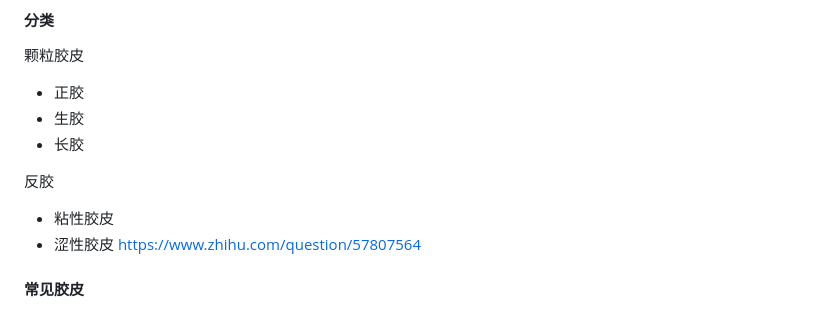
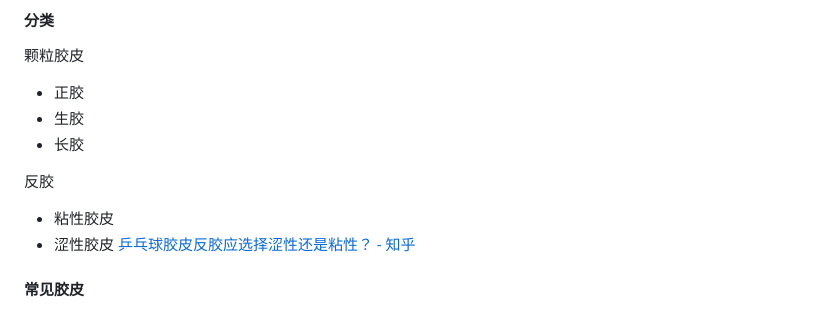
Before and after one commit to zhongkechen/wiki, a Markdown page: 乒乓球.md, the part around the change. GitHub-like rendering.

Commit message:
vault backup: 2023-06-04 14:19:57
Affected files:

```diff
--- a/乒乓球.md
+++ b/乒乓球.md
@@ -31,8 +31,7 @@
 
 反胶
 - 粘性胶皮
-- 涩性胶皮
-https://www.zhihu.com/question/57807564
+- 涩性胶皮 [乒乓球胶皮反胶应选择涩性还是粘性？ - 知乎](https://www.zhihu.com/question/57807564)
 
 #### 常见胶皮
 
```
